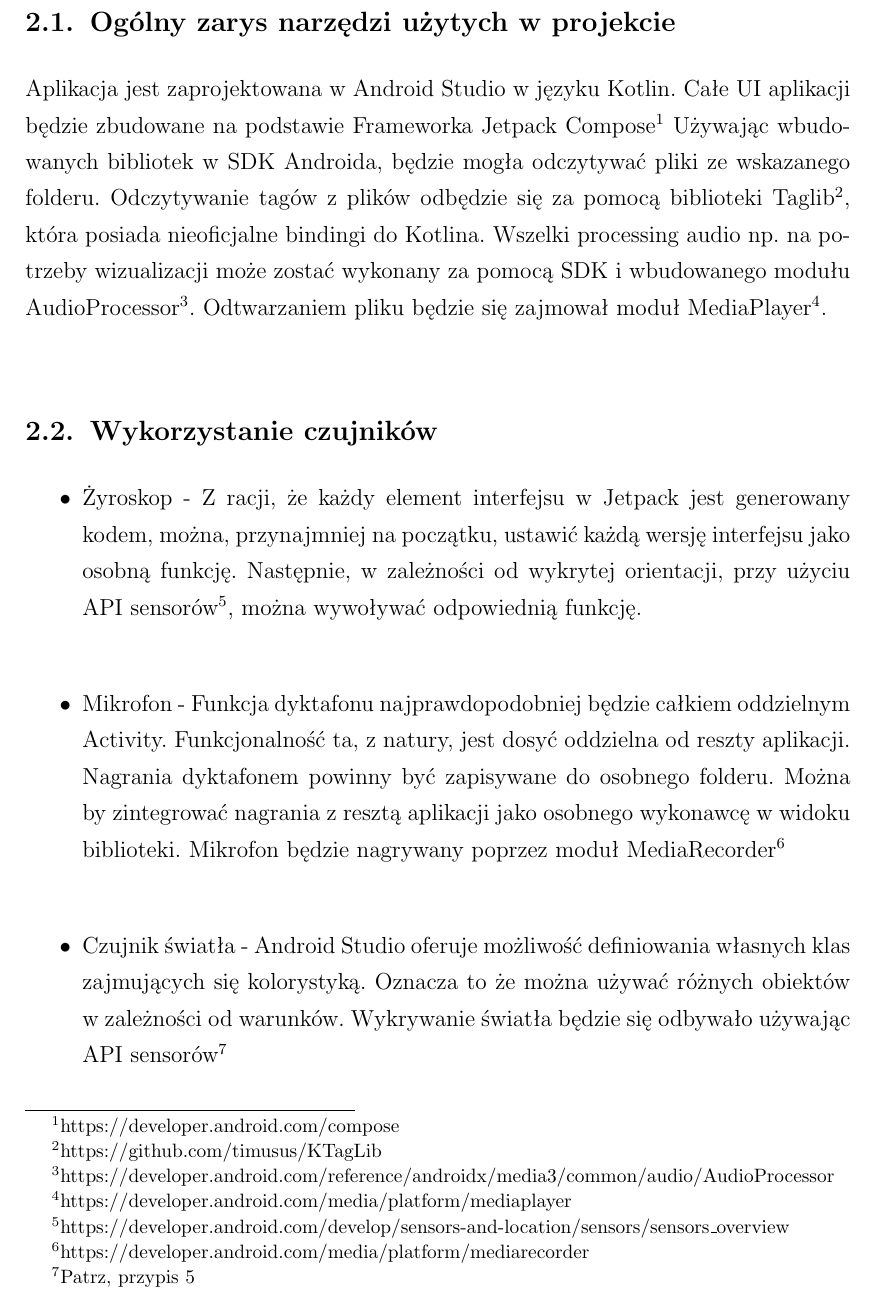
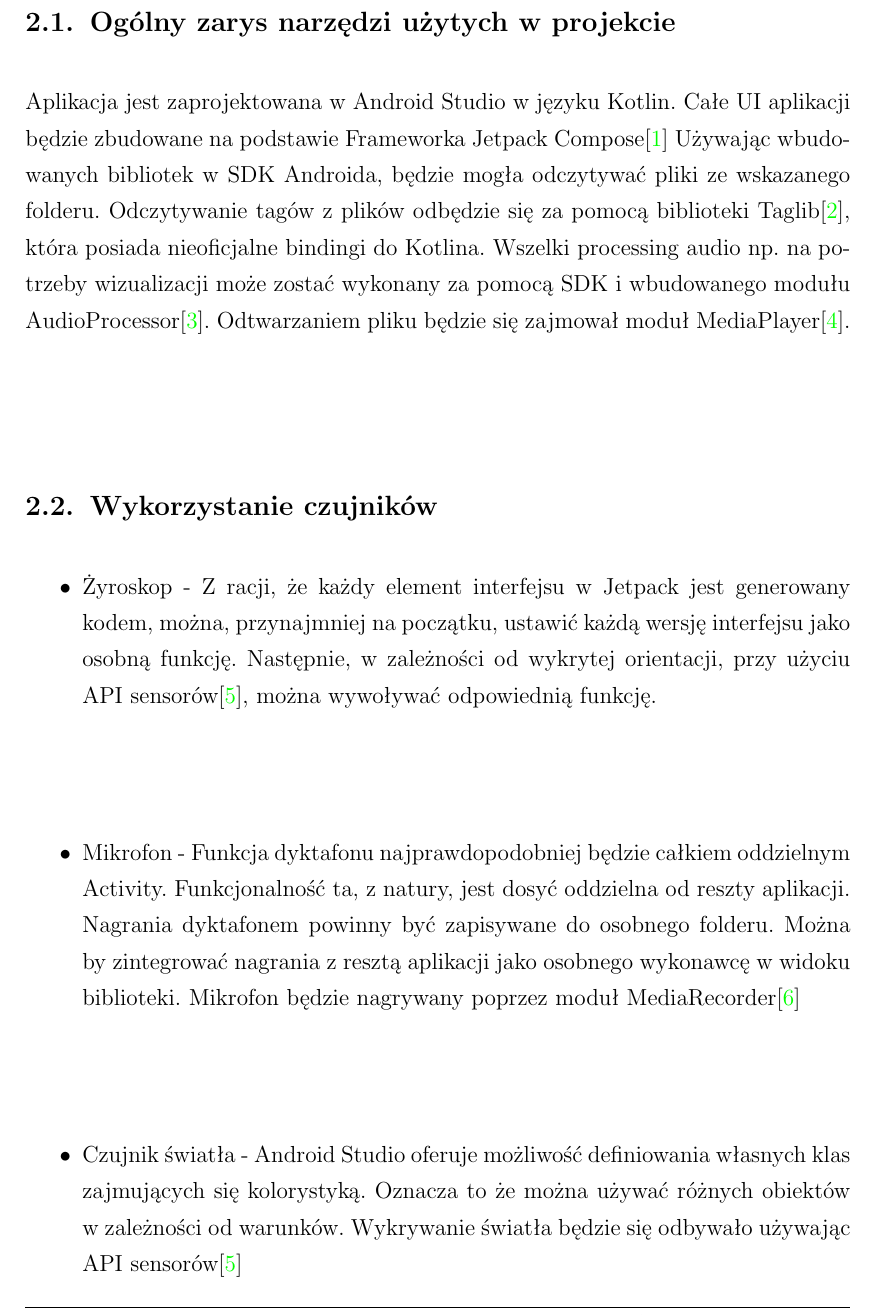
Before and after one commit to dasho0/Raptor, a LaTeX document (docs/dokument.tex, which reads docs/tex/rozdzial2.tex): part of page 4 of 14 before the commit and part of page 4 of 15 after it, cut so that both start at the same text. Compiled offline with pdfLaTeX.

Commit message:
Change footnotes to actual references in bibliography

```diff
--- a/docs/tex/rozdzial2.tex
+++ b/docs/tex/rozdzial2.tex
@@ -4,16 +4,16 @@
 
 \subsection{Ogólny zarys narzędzi użytych w projekcie}
 
-Aplikacja jest zaprojektowana w Android Studio w języku Kotlin. Całe UI aplikacji będzie zbudowane na podstawie Frameworka Jetpack Compose\footnote{https://developer.android.com/compose} Używając wbudowanych bibliotek w SDK Androida, będzie mogła odczytywać pliki ze wskazanego folderu. Odczytywanie tagów z plików odbędzie się za pomocą biblioteki Taglib\footnote{https://github.com/timusus/KTagLib}, która posiada nieoficjalne bindingi do Kotlina. Wszelki processing audio np. na potrzeby wizualizacji może zostać wykonany za pomocą SDK i wbudowanego modułu AudioProcessor\footnote{https://developer.android.com/reference/androidx/media3/common/audio/AudioProcessor}. Odtwarzaniem pliku będzie się zajmował moduł MediaPlayer\footnote{https://developer.android.com/media/platform/mediaplayer}.
+Aplikacja jest zaprojektowana w Android Studio w języku Kotlin. Całe UI aplikacji będzie zbudowane na podstawie Frameworka Jetpack Compose\cite{doc_compose} Używając wbudowanych bibliotek w SDK Androida, będzie mogła odczytywać pliki ze wskazanego folderu. Odczytywanie tagów z plików odbędzie się za pomocą biblioteki Taglib\cite{doc_ktaglib}, która posiada nieoficjalne bindingi do Kotlina. Wszelki processing audio np. na potrzeby wizualizacji może zostać wykonany za pomocą SDK i wbudowanego modułu AudioProcessor\cite{doc_audioproc}. Odtwarzaniem pliku będzie się zajmował moduł MediaPlayer\cite{doc_mediaplayer}.
 
 \subsection{Wykorzystanie czujników}
 
 \begin{itemize}
-	\item Żyroskop - Z racji, że każdy element interfejsu w Jetpack jest generowany kodem, można, przynajmniej na początku, ustawić każdą wersję interfejsu jako osobną funkcję. Następnie, w zależności od wykrytej orientacji, przy użyciu API sensorów\footnote{https://developer.android.com/develop/sensors-and-location/sensors/sensors\_overview}, można wywoływać odpowiednią funkcję.
+	\item Żyroskop - Z racji, że każdy element interfejsu w Jetpack jest generowany kodem, można, przynajmniej na początku, ustawić każdą wersję interfejsu jako osobną funkcję. Następnie, w zależności od wykrytej orientacji, przy użyciu API sensorów\cite{doc_sensorapi}, można wywoływać odpowiednią funkcję.
 
-	\item Mikrofon - Funkcja dyktafonu najprawdopodobniej będzie całkiem oddzielnym Activity. Funkcjonalność ta, z natury, jest dosyć oddzielna od reszty aplikacji. Nagrania dyktafonem powinny być zapisywane do osobnego folderu. Można by zintegrować nagrania z resztą aplikacji jako osobnego wykonawcę w widoku biblioteki. Mikrofon będzie nagrywany poprzez moduł MediaRecorder\footnote{https://developer.android.com/media/platform/mediarecorder}
+	\item Mikrofon - Funkcja dyktafonu najprawdopodobniej będzie całkiem oddzielnym Activity. Funkcjonalność ta, z natury, jest dosyć oddzielna od reszty aplikacji. Nagrania dyktafonem powinny być zapisywane do osobnego folderu. Można by zintegrować nagrania z resztą aplikacji jako osobnego wykonawcę w widoku biblioteki. Mikrofon będzie nagrywany poprzez moduł MediaRecorder\cite{doc_mediarecorder}
 
-	\item Czujnik światła - Android Studio oferuje możliwość definiowania własnych klas zajmujących się kolorystyką. Oznacza to że można używać różnych obiektów w zależności od warunków. Wykrywanie światła będzie się odbywało używając API sensorów\footnote{Patrz, przypis 5} % FIXME: badziewne rozwiazenie, naprawic
+	\item Czujnik światła - Android Studio oferuje możliwość definiowania własnych klas zajmujących się kolorystyką. Oznacza to że można używać różnych obiektów w zależności od warunków. Wykrywanie światła będzie się odbywało używając API sensorów\cite{doc_sensorapi}
 \end{itemize}
 
 \subsection{Zarys interfejsu}
```
